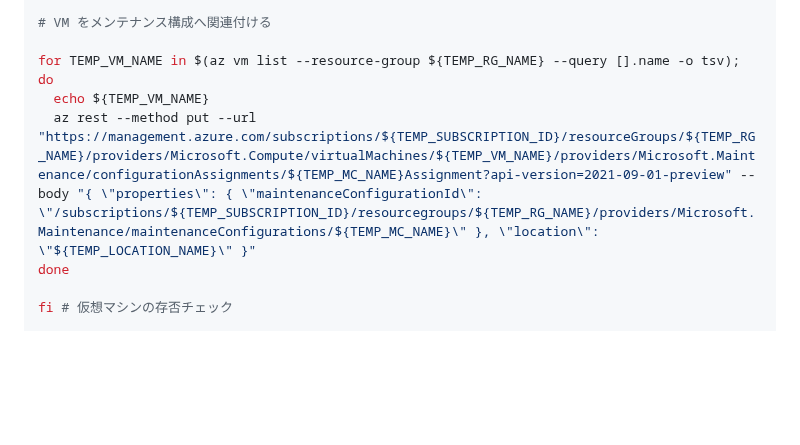
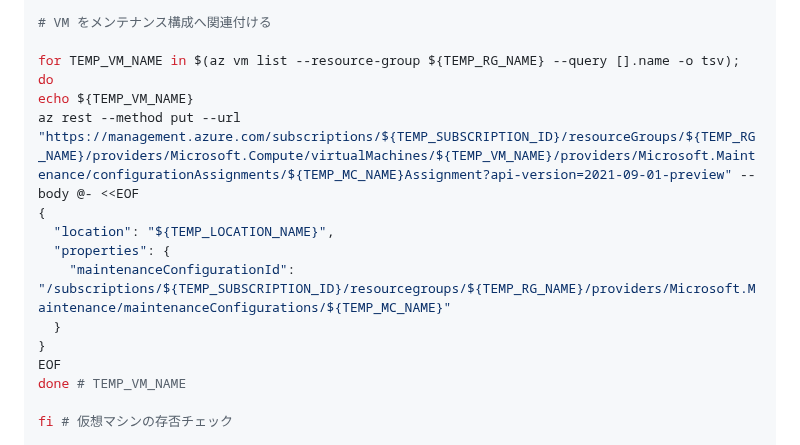
Before and after one commit to nakamacchi/AzureCAF.LandingZones.Demo, a Markdown page: 05.仮想マシンのコンプライアンス対応/05_07_★ Update Management 有効化.md, the part around one of its changes. GitHub-like rendering; blank space fills up the shorter version.

```diff
--- a/05.仮想マシンのコンプライアンス対応/05_07_★ Update Management 有効化.md
+++ b/05.仮想マシンのコンプライアンス対応/05_07_★ Update Management 有効化.md
@@ -102,9 +139,16 @@ az deployment group create --name ${TEMP_MC_NAME} --resource-group ${TEMP_RG_NAM
 # VM をメンテナンス構成へ関連付ける
 
 for TEMP_VM_NAME in $(az vm list --resource-group ${TEMP_RG_NAME} --query [].name -o tsv); do
-  echo ${TEMP_VM_NAME}
-  az rest --method put --url "https://management.azure.com/subscriptions/${TEMP_SUBSCRIPTION_ID}/resourceGroups/${TEMP_RG_NAME}/providers/Microsoft.Compute/virtualMachines/${TEMP_VM_NAME}/providers/Microsoft.Maintenance/configurationAssignments/${TEMP_MC_NAME}Assignment?api-version=2021-09-01-preview" --body "{ \"properties\": { \"maintenanceConfigurationId\": \"/subscriptions/${TEMP_SUBSCRIPTION_ID}/resourcegroups/${TEMP_RG_NAME}/providers/Microsoft.Maintenance/maintenanceConfigurations/${TEMP_MC_NAME}\" }, \"location\": \"${TEMP_LOCATION_NAME}\" }"
-done
+echo ${TEMP_VM_NAME}
+az rest --method put --url "https://management.azure.com/subscriptions/${TEMP_SUBSCRIPTION_ID}/resourceGroups/${TEMP_RG_NAME}/providers/Microsoft.Compute/virtualMachines/${TEMP_VM_NAME}/providers/Microsoft.Maintenance/configurationAssignments/${TEMP_MC_NAME}Assignment?api-version=2021-09-01-preview" --body @- <<EOF
+{
+  "location": "${TEMP_LOCATION_NAME}",
+  "properties": {
+    "maintenanceConfigurationId": "/subscriptions/${TEMP_SUBSCRIPTION_ID}/resourcegroups/${TEMP_RG_NAME}/providers/Microsoft.Maintenance/maintenanceConfigurations/${TEMP_MC_NAME}"
+  }
+}
+EOF
+done # TEMP_VM_NAME
 
 fi # 仮想マシンの存否チェック
 
```
Also changed, not shown: other parts of 05.仮想マシンのコンプライアンス対応/05_07_★ Update Management 有効化.md (+47 -10 lines).
